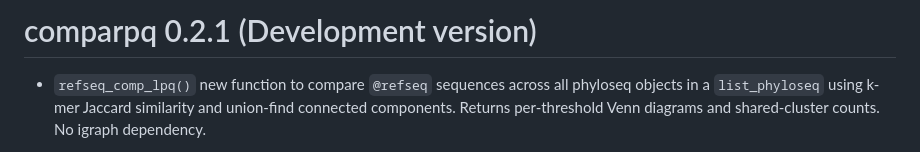
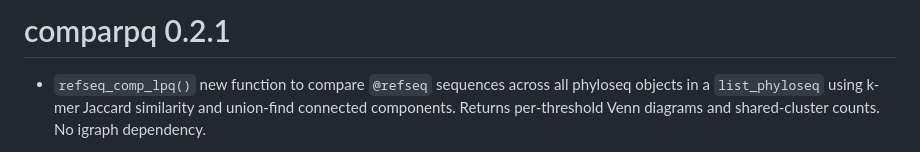
Before and after one commit to adrientaudiere/comparpq, a Markdown page: NEWS.md, the part around the change. Rendered like a GitHub page.

Commit message:
Release comparpq 0.2.1

```diff
--- a/NEWS.md
+++ b/NEWS.md
@@ -1,5 +1,4 @@
-# comparpq 0.2.1 (Development version)
-
+# comparpq 0.2.1
 * `refseq_comp_lpq()` new function to compare `@refseq` sequences across all phyloseq objects in a `list_phyloseq` using k-mer Jaccard similarity and union-find connected components. Returns per-threshold Venn diagrams and shared-cluster counts. No igraph dependency.
 * `find_primers_pq()` new function to detect taxa whose reference sequences match primer sequences (IUPAC-aware, forward and reverse complement). Returns a data frame suitable for use with `tidypq::filter_taxa_pq()` to prune contaminated taxa.
 
```
